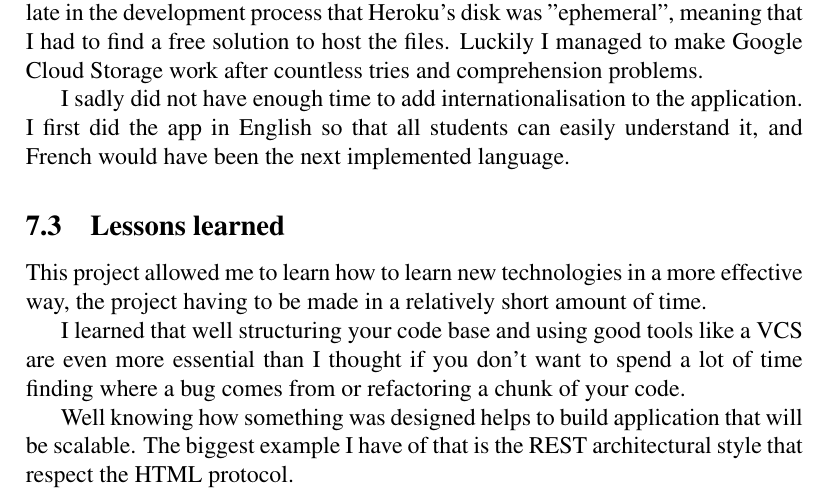
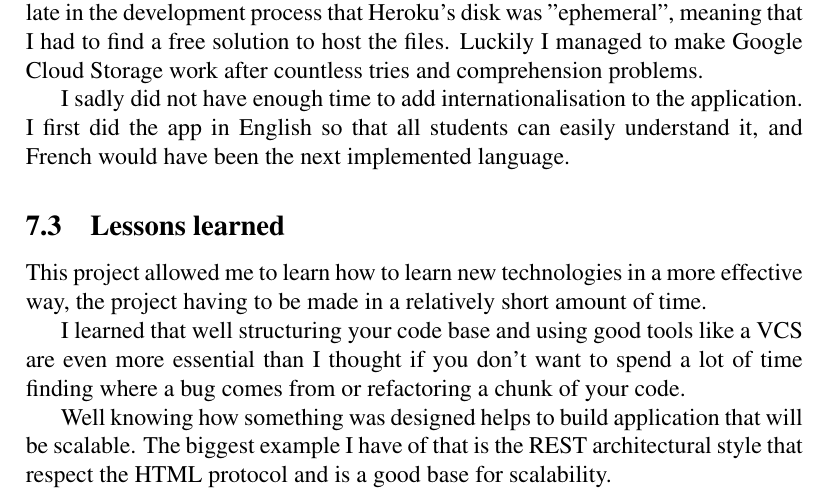
Before and after one commit to yannick-mayeur/project_app, a LaTeX document (doc/report.tex): part of page 9 of 9, cut so that both start at the same text. Compiled offline with pdfLaTeX.

Commit message:
Update Final Report

```diff
--- a/doc/report.tex
+++ b/doc/report.tex
@@ -284,7 +284,7 @@ finding where a bug comes from or refactoring a chunk of your code.
 
 Well knowing how something was designed helps to build application that will be
 scalable. The biggest example I have of that is the REST architectural style
-that respect the HTML protocol.
+that respect the HTML protocol and is a good base for scalability.
 
 
 \end{document}
```
